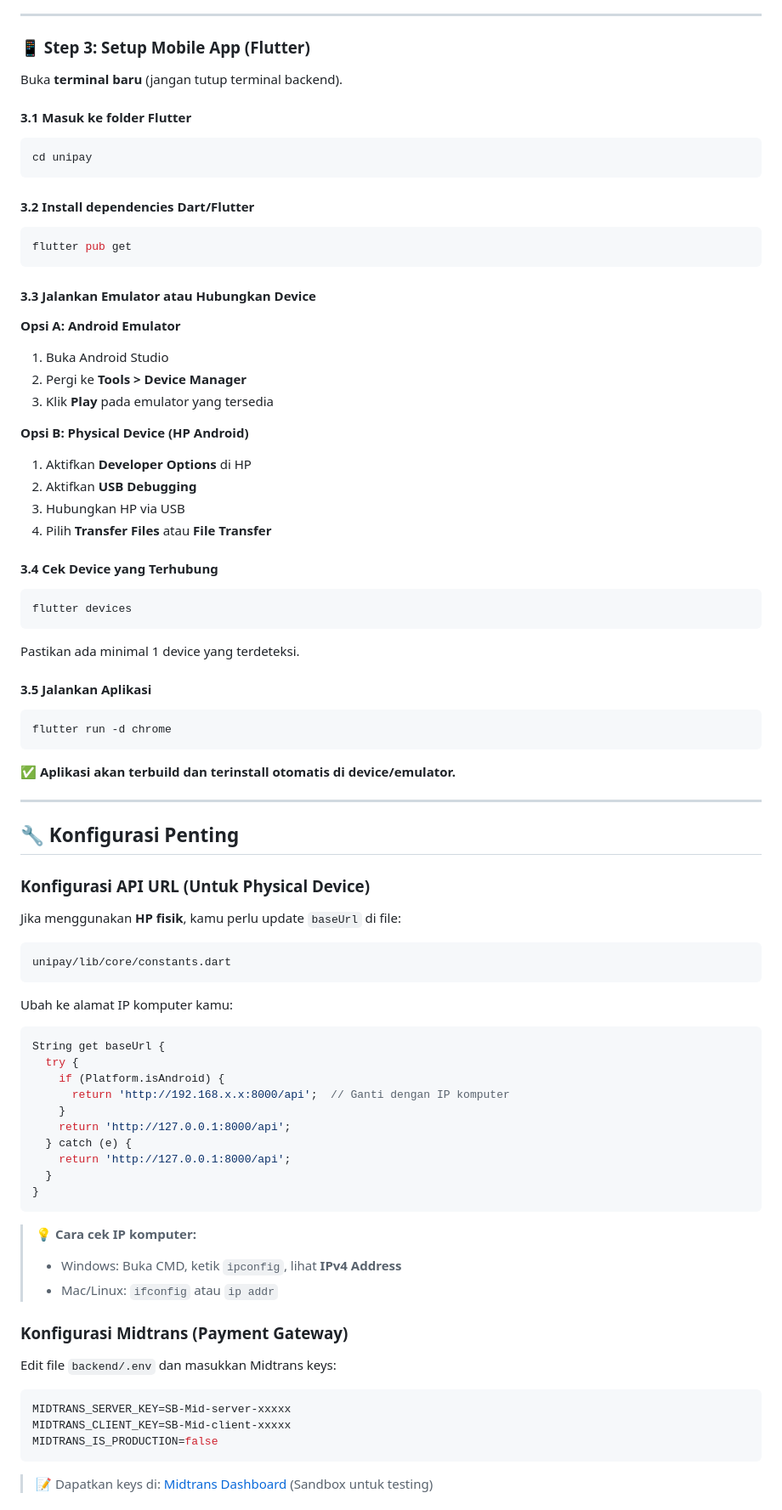
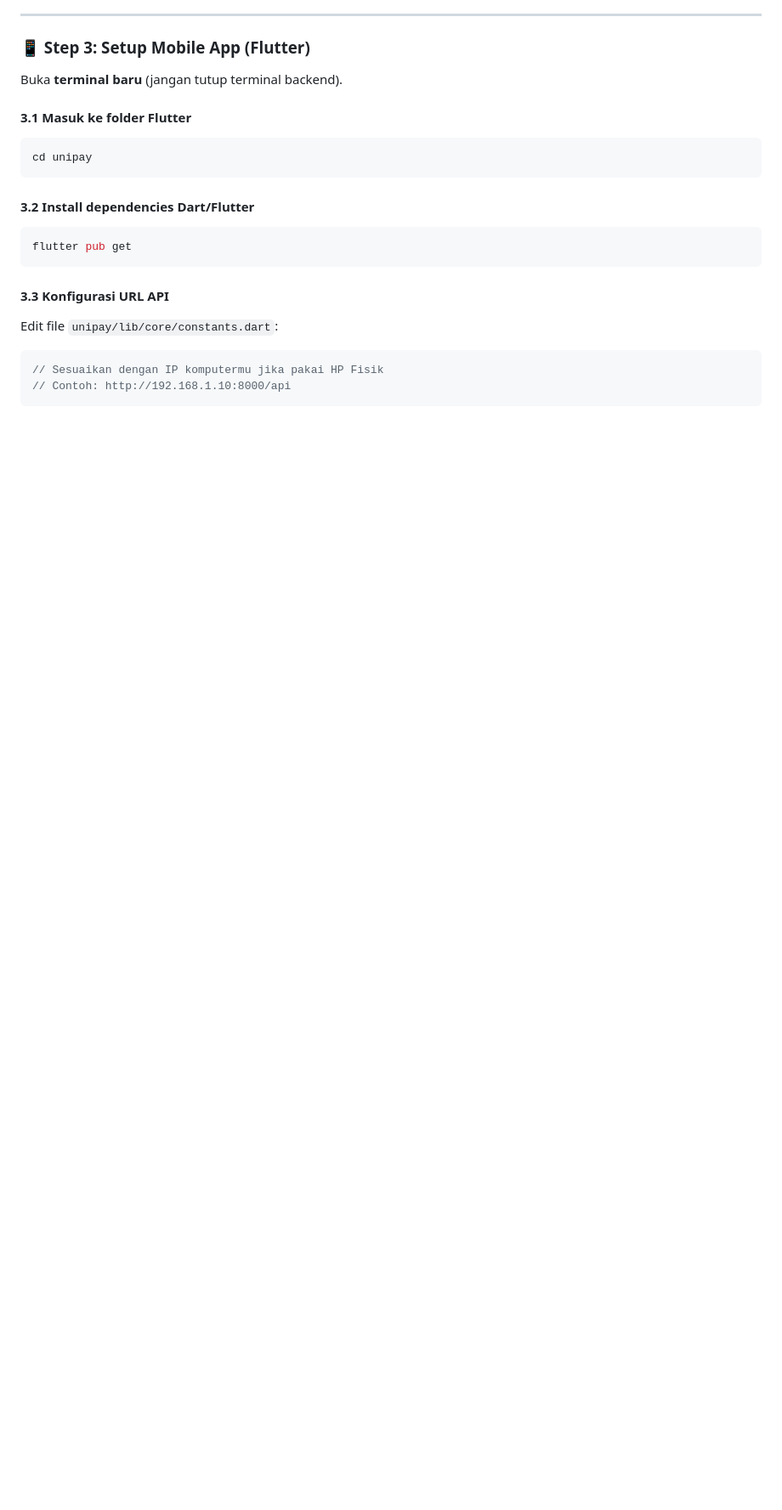
Before and after one commit to Ahmad-Adnan18/unipay-flutter, a Markdown page: README.md, the part around one of its changes. Shown at 85% size. Drawn GitHub-style; blank space fills up the shorter version.

````diff
--- a/README.md
+++ b/README.md
@@ -165,69 +155,10 @@ cd unipay
 flutter pub get
 ```
 
-#### 3.3 Jalankan Emulator atau Hubungkan Device
-
-**Opsi A: Android Emulator**
-1. Buka Android Studio
-2. Pergi ke **Tools > Device Manager**
-3. Klik **Play** pada emulator yang tersedia
-
-**Opsi B: Physical Device (HP Android)**
-1. Aktifkan **Developer Options** di HP
-2. Aktifkan **USB Debugging**
-3. Hubungkan HP via USB
-4. Pilih **Transfer Files** atau **File Transfer**
-
-#### 3.4 Cek Device yang Terhubung
-```bash
-flutter devices
-```
-Pastikan ada minimal 1 device yang terdeteksi.
-
-#### 3.5 Jalankan Aplikasi
-```bash
-flutter run -d chrome
+#### 3.3 Konfigurasi URL API
+Edit file `unipay/lib/core/constants.dart`:
+```dart
+// Sesuaikan dengan IP komputermu jika pakai HP Fisik
+// Contoh: http://192.168.1.10:8000/api
 ```
 
-**✅ Aplikasi akan terbuild dan terinstall otomatis di device/emulator.**
-
----
-
-## 🔧 Konfigurasi Penting
-
-### Konfigurasi API URL (Untuk Physical Device)
-
-Jika menggunakan **HP fisik**, kamu perlu update `baseUrl` di file:
-```
-unipay/lib/core/constants.dart
-```
-
-Ubah ke alamat IP komputer kamu:
-```dart
-String get baseUrl {
-  try {
-    if (Platform.isAndroid) {
-      return 'http://192.168.x.x:8000/api';  // Ganti dengan IP komputer
-    }
-    return 'http://127.0.0.1:8000/api';
-  } catch (e) {
-    return 'http://127.0.0.1:8000/api';
-  }
-}
-```
-
-> 💡 **Cara cek IP komputer:**
-> - Windows: Buka CMD, ketik `ipconfig`, lihat **IPv4 Address**
-> - Mac/Linux: `ifconfig` atau `ip addr`
-
-### Konfigurasi Midtrans (Payment Gateway)
-
-Edit file `backend/.env` dan masukkan Midtrans keys:
-```env
-MIDTRANS_SERVER_KEY=SB-Mid-server-xxxxx
-MIDTRANS_CLIENT_KEY=SB-Mid-client-xxxxx
-MIDTRANS_IS_PRODUCTION=false
-```
-
-> 📝 Dapatkan keys di: [Midtrans Dashboard](https://dashboard.sandbox.midtrans.com/) (Sandbox untuk testing)
-
````
Also changed, not shown: other parts of README.md (+43 -137 lines).
